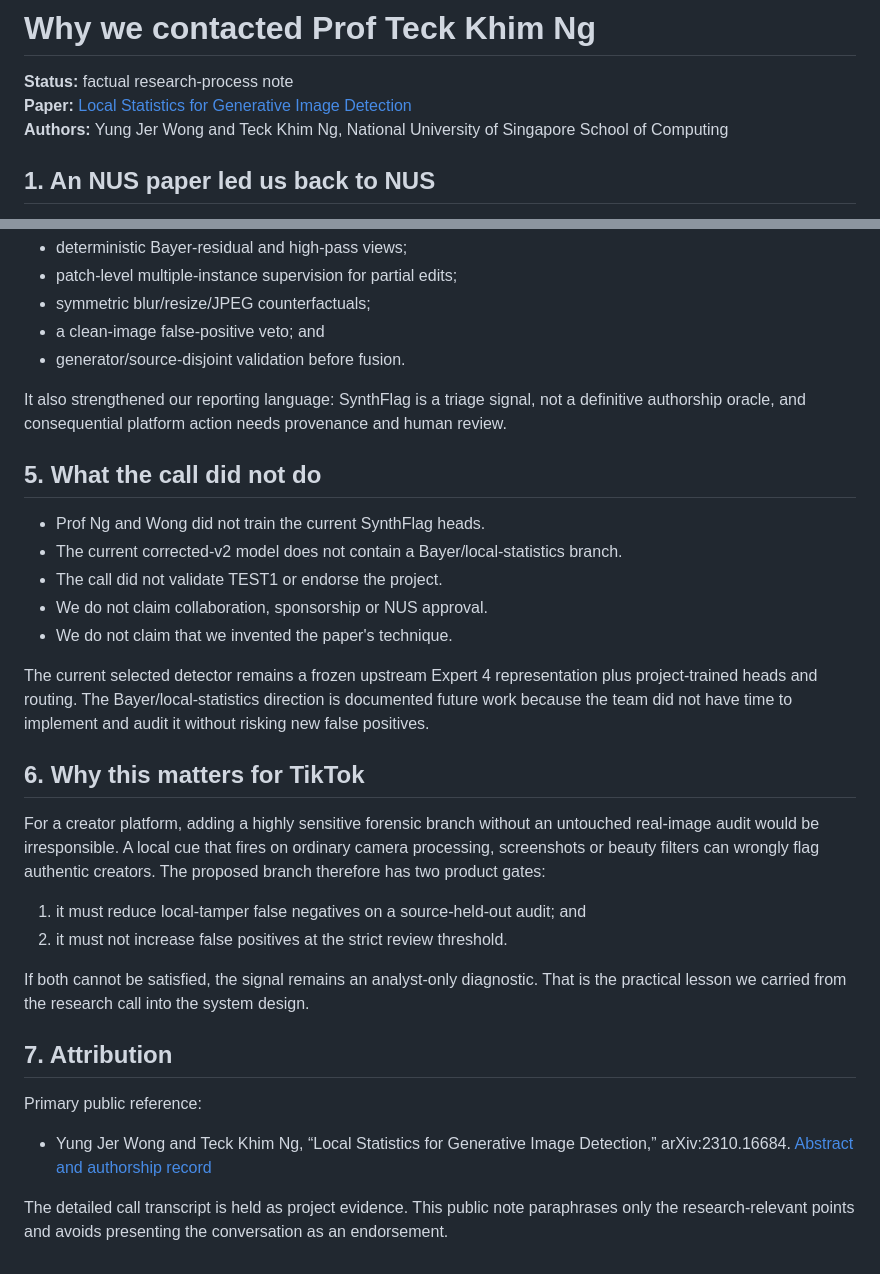
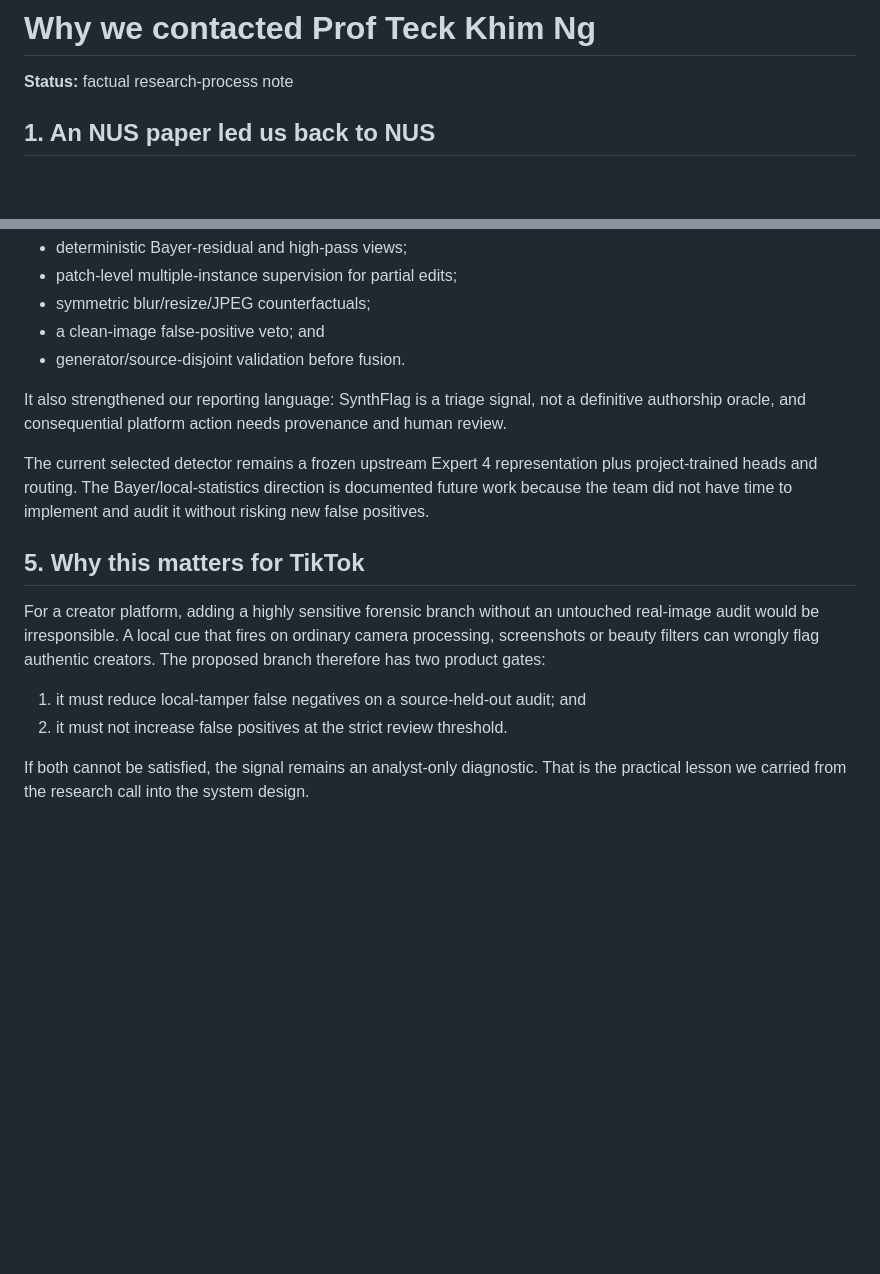
Before and after one commit to chocoHacks33/SynthFlag-TechJam-Evidence, a Markdown page: training_eval/docs/PROF_NG_RESEARCH_CALL.md, 2 parts joined by grey strips. GitHub-like rendering; blank space fills up the shorter version.

Commit message:
Revise PROF_NG_RESEARCH_CALL.md for clarity and structure
Updated sections for clarity and restructured content regarding the call with Prof Ng. Removed outdated points and emphasized the implications for TikTok.

```diff
--- a/training_eval/docs/PROF_NG_RESEARCH_CALL.md
+++ b/training_eval/docs/PROF_NG_RESEARCH_CALL.md
@@ -1,8 +1,6 @@
 # Why we contacted Prof Teck Khim Ng
 
 **Status:** factual research-process note
-**Paper:** [Local Statistics for Generative Image Detection](https://arxiv.org/abs/2310.16684)
-**Authors:** Yung Jer Wong and Teck Khim Ng, National University of Singapore School of Computing
 
 ## 1. An NUS paper led us back to NUS
 
@@ -47,17 +45,9 @@ It motivated a proposed local-statistics/patch expert with:
 
 It also strengthened our reporting language: SynthFlag is a triage signal, not a definitive authorship oracle, and consequential platform action needs provenance and human review.
 
-## 5. What the call did not do
-
-- Prof Ng and Wong did not train the current SynthFlag heads.
-- The current corrected-v2 model does not contain a Bayer/local-statistics branch.
-- The call did not validate TEST1 or endorse the project.
-- We do not claim collaboration, sponsorship or NUS approval.
-- We do not claim that we invented the paper's technique.
-
 The current selected detector remains a frozen upstream Expert 4 representation plus project-trained heads and routing. The Bayer/local-statistics direction is documented future work because the team did not have time to implement and audit it without risking new false positives.
 
-## 6. Why this matters for TikTok
+## 5. Why this matters for TikTok
 
 For a creator platform, adding a highly sensitive forensic branch without an untouched real-image audit would be irresponsible. A local cue that fires on ordinary camera processing, screenshots or beauty filters can wrongly flag authentic creators. The proposed branch therefore has two product gates:
 
@@ -65,11 +55,3 @@ For a creator platform, adding a highly sensitive forensic branch without an unt
 2. it must not increase false positives at the strict review threshold.
 
 If both cannot be satisfied, the signal remains an analyst-only diagnostic. That is the practical lesson we carried from the research call into the system design.
-
-## 7. Attribution
-
-Primary public reference:
-
-- Yung Jer Wong and Teck Khim Ng, “Local Statistics for Generative Image Detection,” arXiv:2310.16684. [Abstract and authorship record](https://arxiv.org/abs/2310.16684)
-
-The detailed call transcript is held as project evidence. This public note paraphrases only the research-relevant points and avoids presenting the conversation as an endorsement.
```
